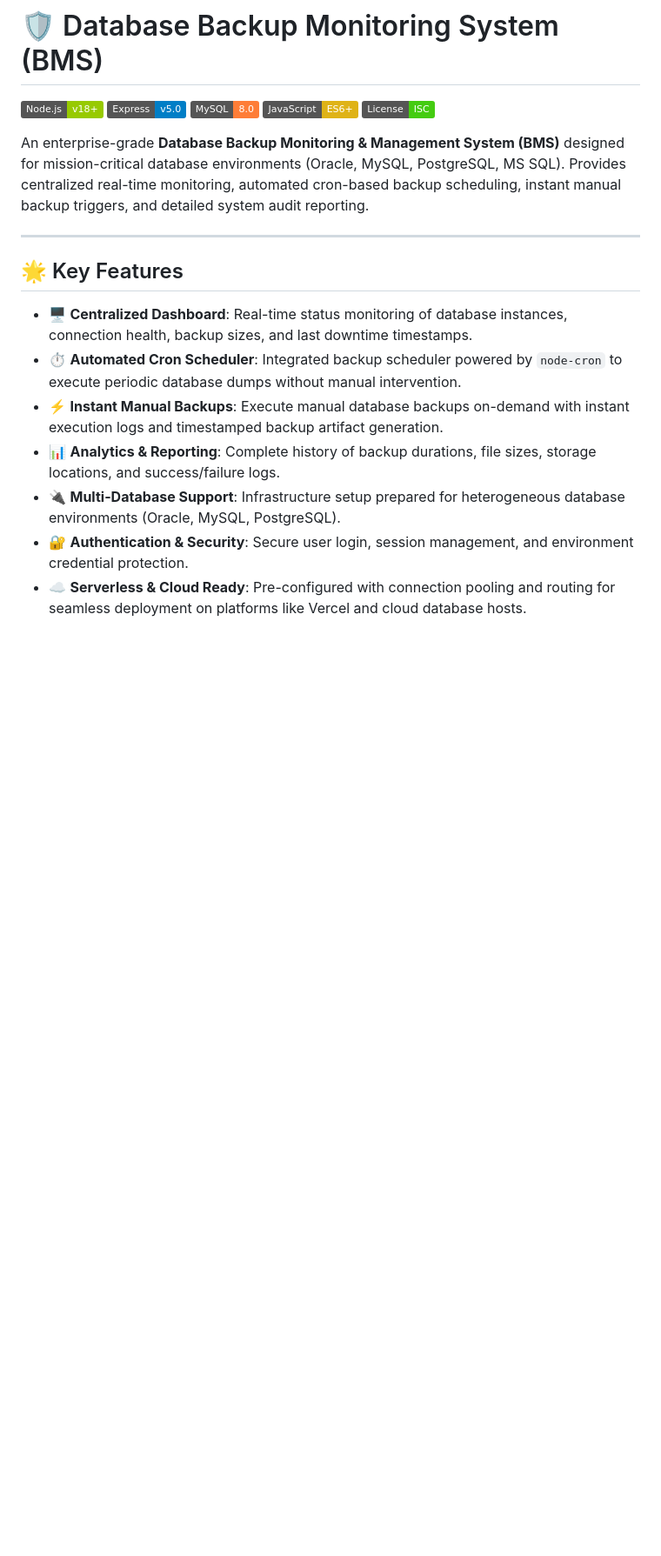
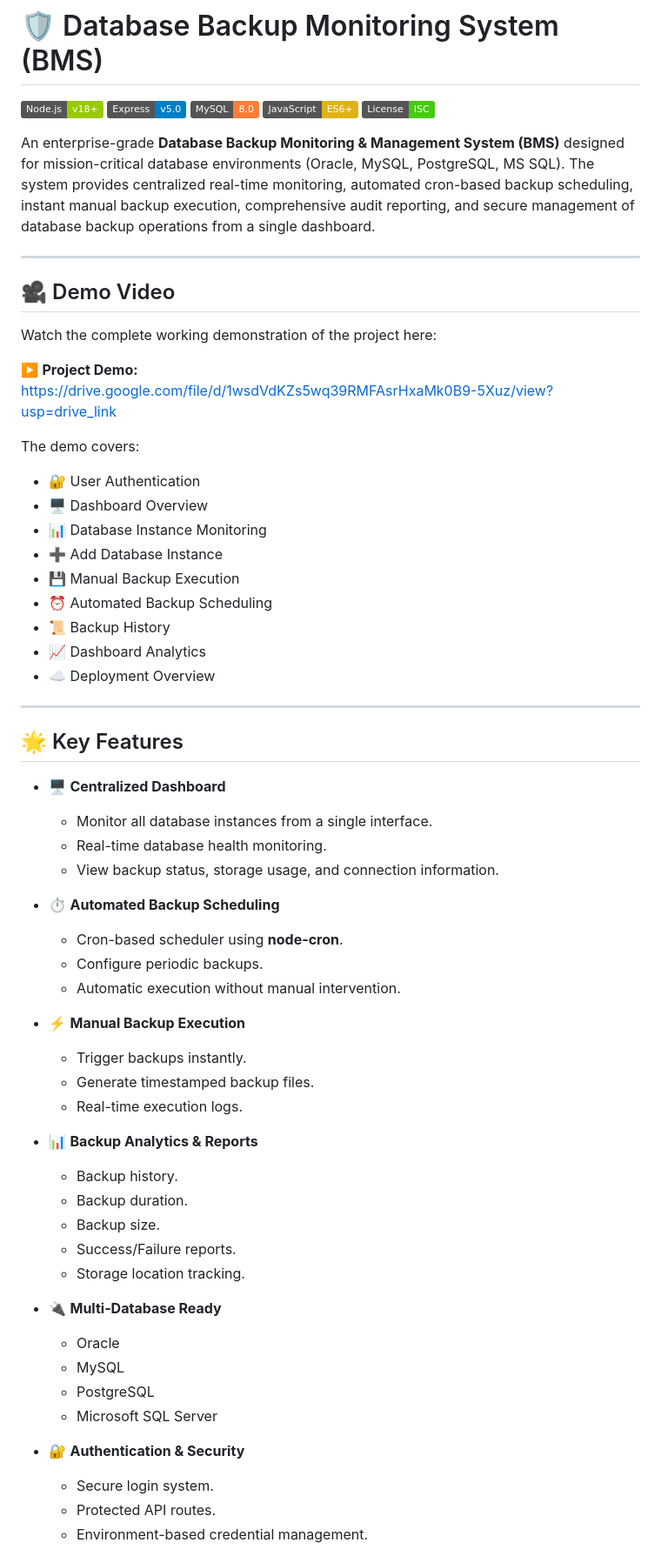
Before and after one commit to milandhal/Backup-Monitoring-System, a Markdown page: README.md, the part around one of its changes. Shown at 87% size. Rendered like a GitHub page; badges without logos; blank space fills up the shorter version.

```diff
--- a/README.md
+++ b/README.md
@@ -6,16 +6,63 @@
 [![JavaScript](https://img.shields.io/badge/JavaScript-ES6%2B-yellow.svg)](https://developer.mozilla.org/en-US/docs/Web/JavaScript)
 [![License](https://img.shields.io/badge/License-ISC-brightgreen.svg)](LICENSE)
 
-An enterprise-grade **Database Backup Monitoring & Management System (BMS)** designed for mission-critical database environments (Oracle, MySQL, PostgreSQL, MS SQL). Provides centralized real-time monitoring, automated cron-based backup scheduling, instant manual backup triggers, and detailed system audit reporting.
+An enterprise-grade **Database Backup Monitoring & Management System (BMS)** designed for mission-critical database environments (Oracle, MySQL, PostgreSQL, MS SQL). The system provides centralized real-time monitoring, automated cron-based backup scheduling, instant manual backup execution, comprehensive audit reporting, and secure management of database backup operations from a single dashboard.
+
+---
+
+## 🎥 Demo Video
+
+Watch the complete working demonstration of the project here:
+
+▶️ **Project Demo:**
+https://drive.google.com/file/d/1wsdVdKZs5wq39RMFAsrHxaMk0B9-5Xuz/view?usp=drive_link
+
+The demo covers:
+
+- 🔐 User Authentication
+- 🖥️ Dashboard Overview
+- 📊 Database Instance Monitoring
+- ➕ Add Database Instance
+- 💾 Manual Backup Execution
+- ⏰ Automated Backup Scheduling
+- 📜 Backup History
+- 📈 Dashboard Analytics
+- ☁️ Deployment Overview
 
 ---
 
 ## 🌟 Key Features
 
-- 🖥️ **Centralized Dashboard**: Real-time status monitoring of database instances, connection health, backup sizes, and last downtime timestamps.
-- ⏱️ **Automated Cron Scheduler**: Integrated backup scheduler powered by `node-cron` to execute periodic database dumps without manual intervention.
-- ⚡ **Instant Manual Backups**: Execute manual database backups on-demand with instant execution logs and timestamped backup artifact generation.
-- 📊 **Analytics & Reporting**: Complete history of backup durations, file sizes, storage locations, and success/failure logs.
-- 🔌 **Multi-Database Support**: Infrastructure setup prepared for heterogeneous database environments (Oracle, MySQL, PostgreSQL).
-- 🔐 **Authentication & Security**: Secure user login, session management, and environment credential protection.
-- ☁️ **Serverless & Cloud Ready**: Pre-configured with connection pooling and routing for seamless deployment on platforms like Vercel and cloud database hosts.
+- 🖥️ **Centralized Dashboard**
+  - Monitor all database instances from a single interface.
+  - Real-time database health monitoring.
+  - View backup status, storage usage, and connection information.
+
+- ⏱️ **Automated Backup Scheduling**
+  - Cron-based scheduler using **node-cron**.
+  - Configure periodic backups.
+  - Automatic execution without manual intervention.
+
+- ⚡ **Manual Backup Execution**
+  - Trigger backups instantly.
+  - Generate timestamped backup files.
+  - Real-time execution logs.
+
+- 📊 **Backup Analytics & Reports**
+  - Backup history.
+  - Backup duration.
+  - Backup size.
+  - Success/Failure reports.
+  - Storage location tracking.
+
+- 🔌 **Multi-Database Ready**
+  - Oracle
+  - MySQL
+  - PostgreSQL
+  - Microsoft SQL Server
+
+- 🔐 **Authentication & Security**
+  - Secure login system.
+  - Protected API routes.
+  - Environment-based credential management.
+
```
Also changed, not shown: other parts of README.md (+234 -84 lines).
